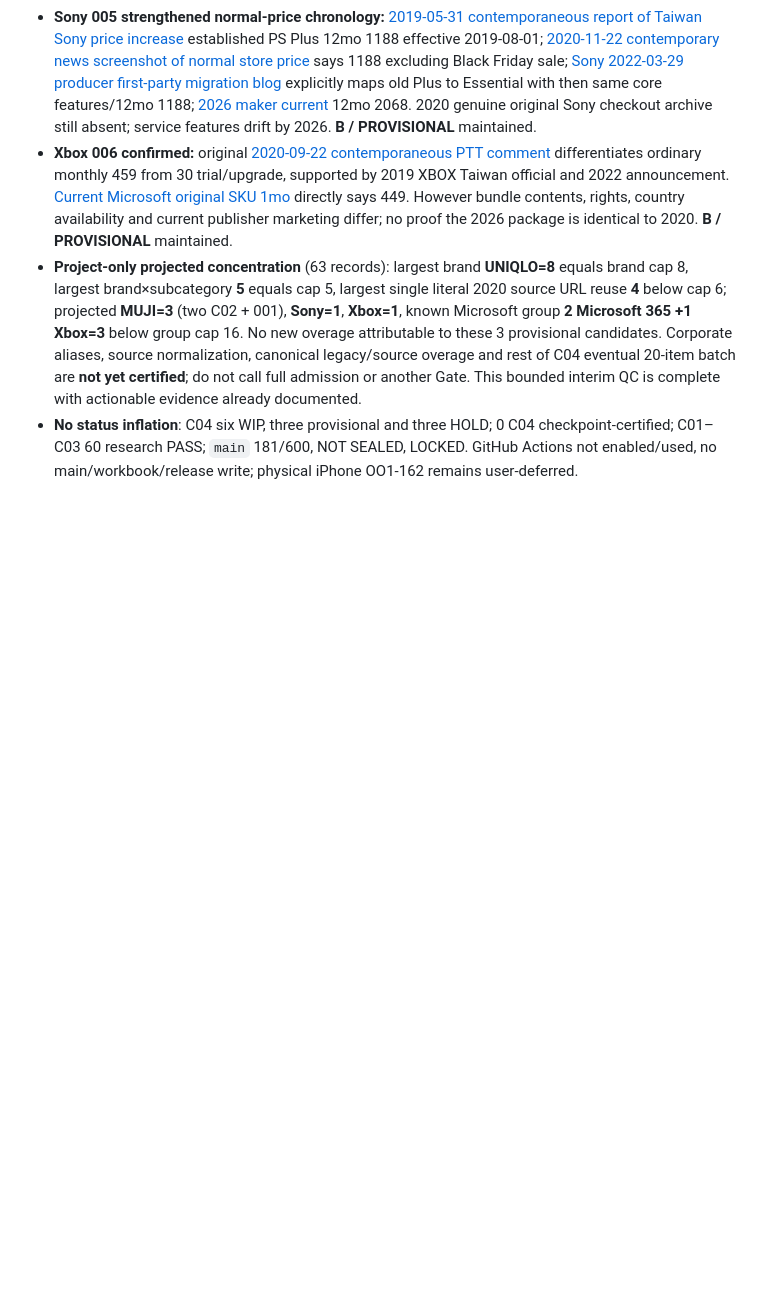
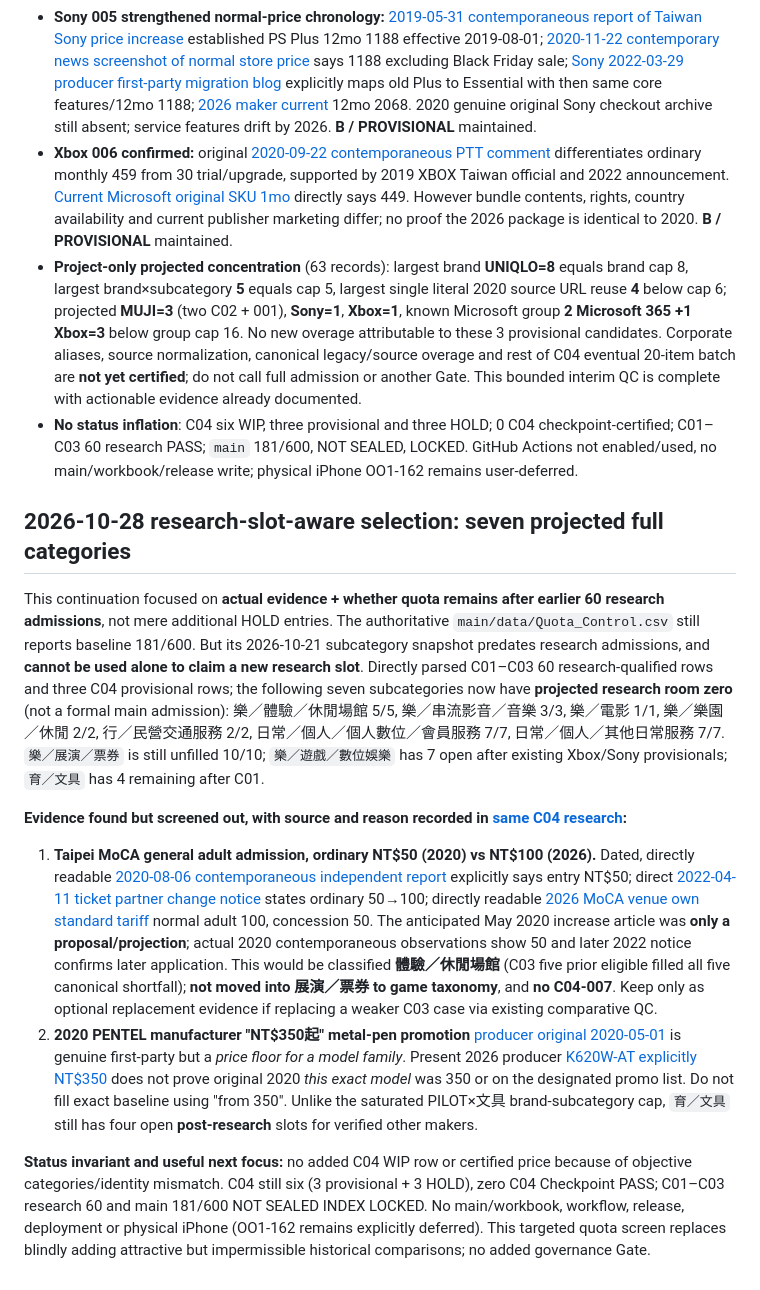
Before and after one commit to aitest00898/HO600-Taiwan-Private-Price-Basket, a Markdown page: handoffs/2026-10-26-ho600-synced-handoff.md, the part around the change. Drawn GitHub-style; blank space fills up the shorter version.

Commit message:
docs(ho600): hand off projected full research categories and screened original-price leads

```diff
--- a/handoffs/2026-10-26-ho600-synced-handoff.md
+++ b/handoffs/2026-10-26-ho600-synced-handoff.md
@@ -412,3 +412,15 @@ No new HOLD or false C04 PASS: performed a **bounded, source-backed recheck of e
 - **Xbox 006 confirmed:** original [2020-09-22 contemporaneous PTT comment](https://www.ptt.cc/bbs/XBOX/M.1600771048.A.C3C.html) differentiates ordinary monthly 459 from 30 trial/upgrade, supported by 2019 XBOX Taiwan official and 2022 announcement. [Current Microsoft original SKU 1mo](https://www.xbox.com/zh-TW/games/store/game-pass-ultimate/CFQ7TTC0KHS0?rpid=9NXP44L49SHJ) directly says 449. However bundle contents, rights, country availability and current publisher marketing differ; no proof the 2026 package is identical to 2020. **B / PROVISIONAL** maintained.
 - **Project-only projected concentration** (63 records): largest brand **UNIQLO=8** equals brand cap 8, largest brand×subcategory **5** equals cap 5, largest single literal 2020 source URL reuse **4** below cap 6; projected **MUJI=3** (two C02 + 001), **Sony=1**, **Xbox=1**, known Microsoft group **2 Microsoft 365 +1 Xbox=3** below group cap 16. No new overage attributable to these 3 provisional candidates. Corporate aliases, source normalization, canonical legacy/source overage and rest of C04 eventual 20-item batch are **not yet certified**; do not call full admission or another Gate. This bounded interim QC is complete with actionable evidence already documented.
 - **No status inflation**: C04 six WIP, three provisional and three HOLD; 0 C04 checkpoint-certified; C01–C03 60 research PASS; `main` 181/600, NOT SEALED, LOCKED. GitHub Actions not enabled/used, no main/workbook/release write; physical iPhone OO1-162 remains user-deferred.
+
+
+## 2026-10-28 research-slot-aware selection: seven projected full categories
+
+This continuation focused on **actual evidence + whether quota remains after earlier 60 research admissions**, not mere additional HOLD entries. The authoritative `main/data/Quota_Control.csv` still reports baseline 181/600. But its 2026-10-21 subcategory snapshot predates research admissions, and **cannot be used alone to claim a new research slot**. Directly parsed C01–C03 60 research-qualified rows and three C04 provisional rows; the following seven subcategories now have **projected research room zero** (not a formal main admission): 樂／體驗／休閒場館 5/5, 樂／串流影音／音樂 3/3, 樂／電影 1/1, 樂／樂園／休閒 2/2, 行／民營交通服務 2/2, 日常／個人／個人數位／會員服務 7/7, 日常／個人／其他日常服務 7/7. `樂／展演／票券` is still unfilled 10/10; `樂／遊戲／數位娛樂` has 7 open after existing Xbox/Sony provisionals; `育／文具` has 4 remaining after C01.
+
+**Evidence found but screened out, with source and reason recorded in [same C04 research](../research/batch-09/checkpoint-04-wip.md):**
+
+1. **Taipei MoCA general adult admission, ordinary NT$50 (2020) vs NT$100 (2026).** Dated, directly readable [2020-08-06 contemporaneous independent report](https://www.travelerluxe.com/article/desc/200004274) explicitly says entry NT$50; direct [2022-04-11 ticket partner change notice](https://funpass.travel.taipei/news/info/Q25) states ordinary 50→100; directly readable [2026 MoCA venue own standard tariff](https://www.mocataipei.org.tw/tw/Visit/%E6%99%82%E9%96%93%E8%88%87%E7%A5%A8%E5%83%B9) normal adult 100, concession 50. The anticipated May 2020 increase article was **only a proposal/projection**; actual 2020 contemporaneous observations show 50 and later 2022 notice confirms later application. This would be classified **體驗／休閒場館** (C03 five prior eligible filled all five canonical shortfall); **not moved into 展演／票券 to game taxonomy**, and **no C04-007**. Keep only as optional replacement evidence if replacing a weaker C03 case via existing comparative QC.
+2. **2020 PENTEL manufacturer "NT$350起" metal-pen promotion** [producer original 2020-05-01](https://www.pentel.com.tw/news-in?cls=1&id=73) is genuine first-party but a *price floor for a model family*. Present 2026 producer [K620W-AT explicitly NT$350](https://novelty.pentel.com.tw/product/f96ZTB8NS7TZ3qt9) does not prove original 2020 *this exact model* was 350 or on the designated promo list. Do not fill exact baseline using "from 350". Unlike the saturated PILOT×文具 brand-subcategory cap, `育／文具` still has four open **post-research** slots for verified other makers.
+
+**Status invariant and useful next focus:** no added C04 WIP row or certified price because of objective categories/identity mismatch. C04 still six (3 provisional + 3 HOLD), zero C04 Checkpoint PASS; C01–C03 research 60 and main 181/600 NOT SEALED INDEX LOCKED. No main/workbook, workflow, release, deployment or physical iPhone (OO1-162 remains explicitly deferred). This targeted quota screen replaces blindly adding attractive but impermissible historical comparisons; no added governance Gate.
```
